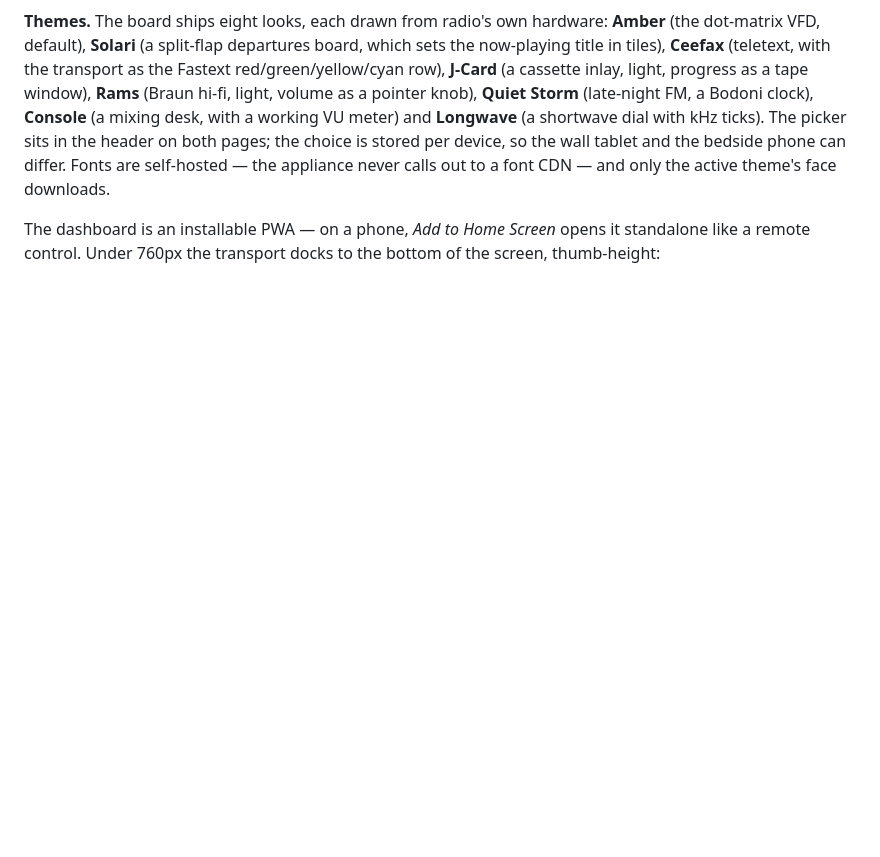
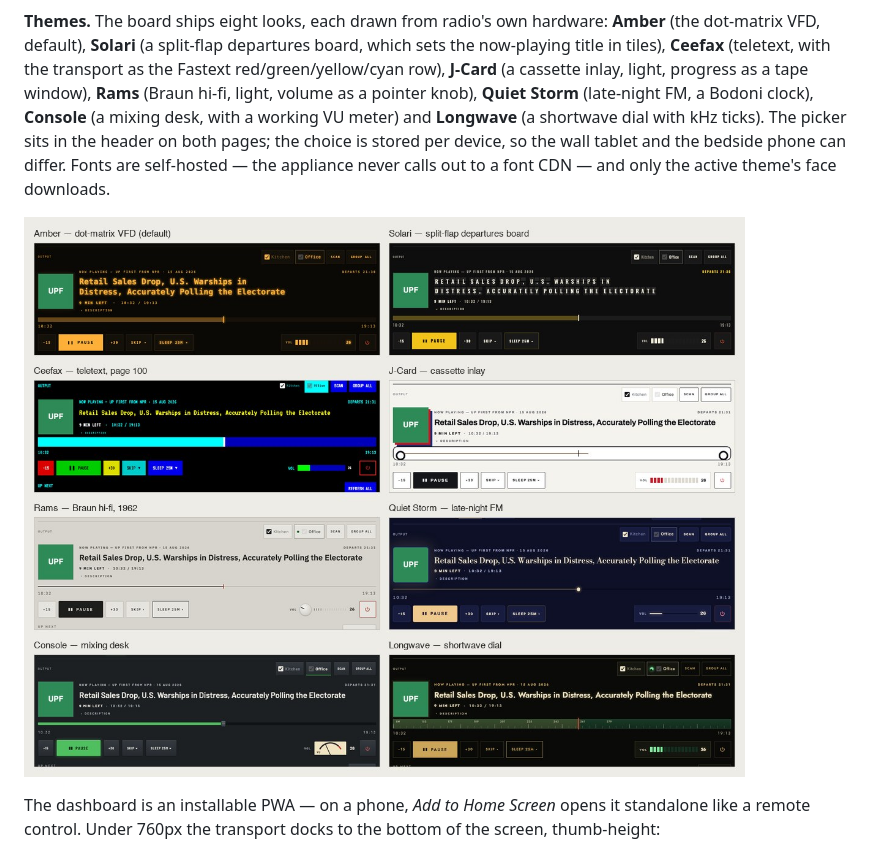
Before and after one commit to jacquardlabs/talk-radio, a Markdown page: README.md, the part around the change. GitHub-like rendering; pictures changed too: docs/screenshots/themes.jpg (added); blank space fills up the shorter version.

Commit message:
docs: show the eight themes in the README

```diff
--- a/README.md
+++ b/README.md
@@ -74,6 +74,8 @@ kHz ticks). The picker sits in the header on both pages; the choice is stored
 per device, so the wall tablet and the bedside phone can differ. Fonts are
 self-hosted — the appliance never calls out to a font CDN — and only the active
 theme's face downloads.
+
+![The On air deck and transport in all eight themes](docs/screenshots/themes.jpg)
 
 The dashboard is an installable PWA — on a phone, *Add to Home Screen* opens it
 standalone like a remote control. Under 760px the transport docks to the bottom
```
